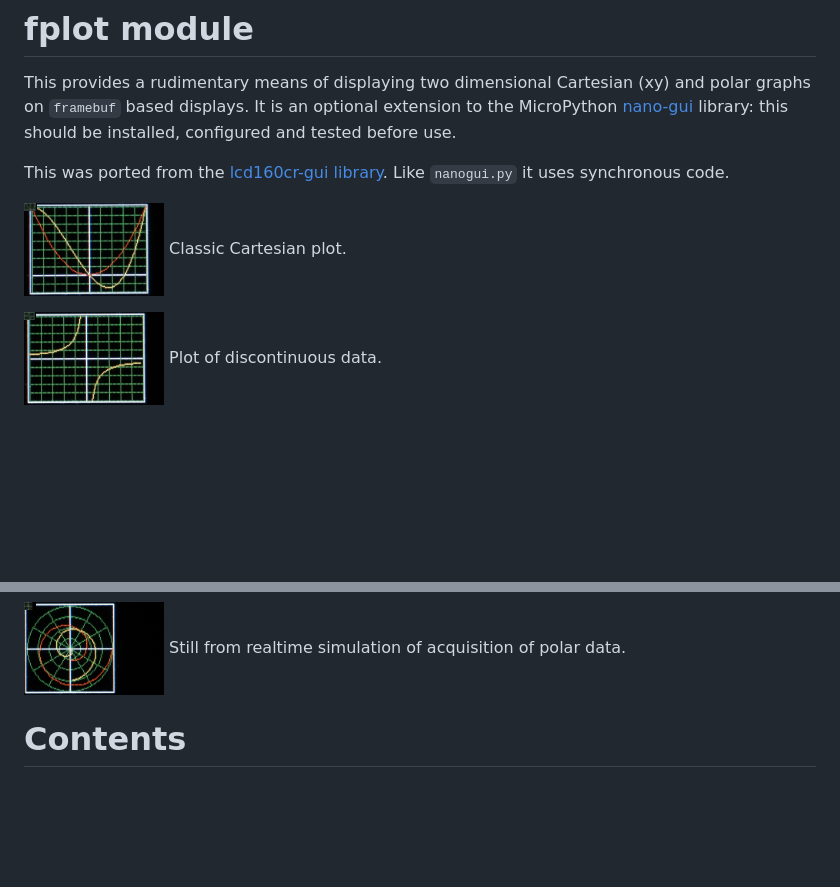
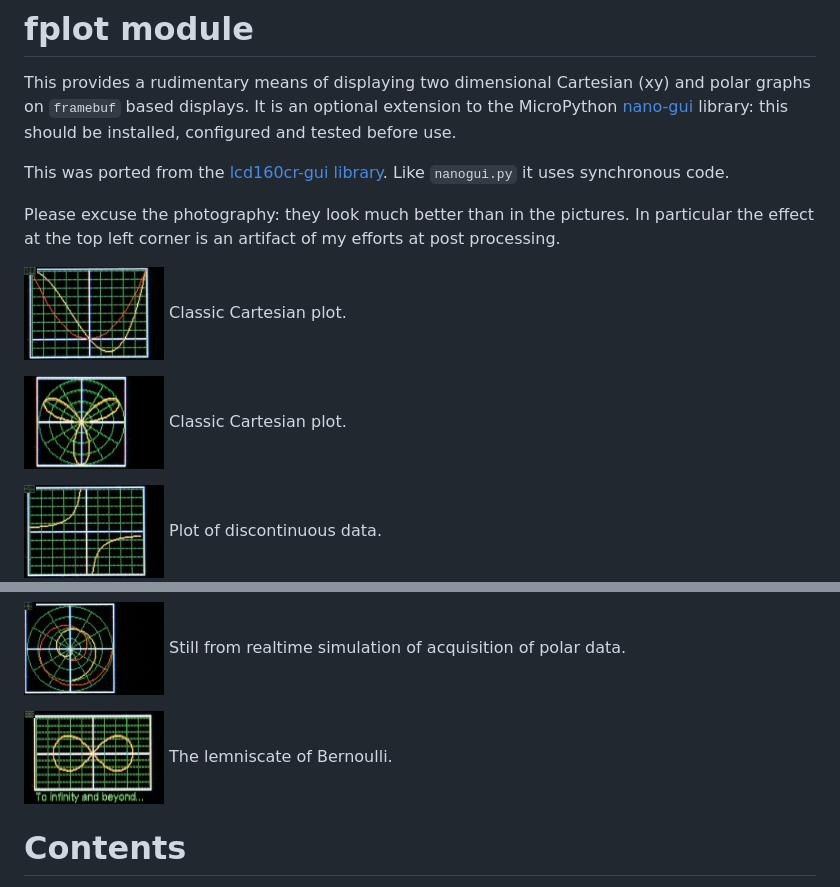
Before and after one commit to peterhinch/micropython-nano-gui, a Markdown page: plot/FPLOT.md, 2 parts joined by grey strips. Drawn GitHub-style; pictures changed too: plot/images/polar.png (added); blank space fills up the shorter version.

```diff
--- a/plot/FPLOT.md
+++ b/plot/FPLOT.md
@@ -9,7 +9,13 @@ This was ported from the
 [lcd160cr-gui library](https://github.com/peterhinch/micropython-lcd160cr-gui).
 Like `nanogui.py` it uses synchronous code.
 
+Please excuse the photography: they look much better than in the pictures. In
+particular the effect at the top left corner is an artifact of my efforts at
+post processing.
+
 ![Image](images/cartesian.png) Classic Cartesian plot.
+
+![Image](images/polar.png) Classic Cartesian plot.
 
 ![Image](images/discont.png) Plot of discontinuous data.
 
@@ -18,6 +24,8 @@ Like `nanogui.py` it uses synchronous code.
 ![Image](images/sine.png) Still from realtime simulation of reading and plotting data.
 
 ![Image](images/rtpolar.png) Still from realtime simulation of acquisition of polar data.
+
+![Image](images/bernoulli.png) The lemniscate of Bernoulli.
 
 # Contents
 
```
Also changed, not shown: README.md (+10 -6 lines), images/alevel.png (added), images/clock.png (added), images/fonts.png (added), images/meters.png (added).
